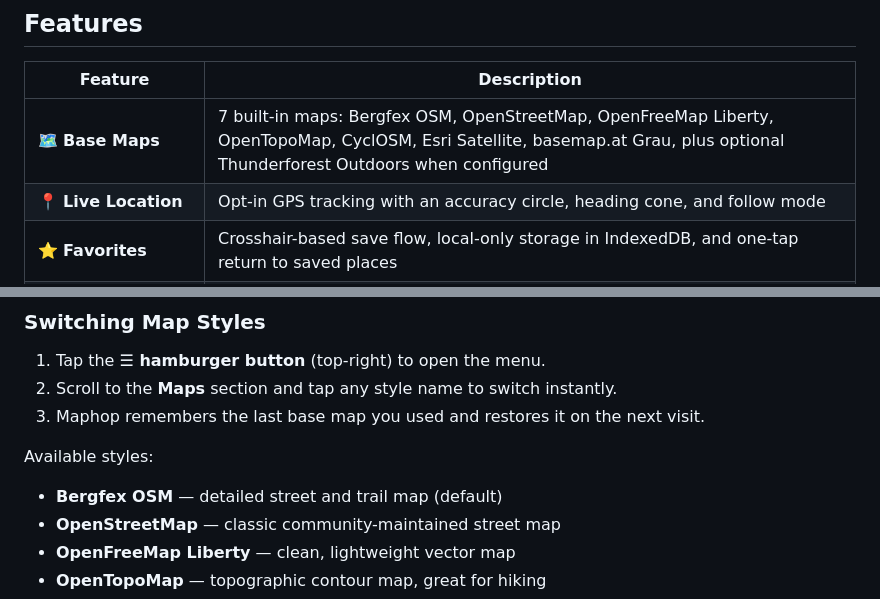
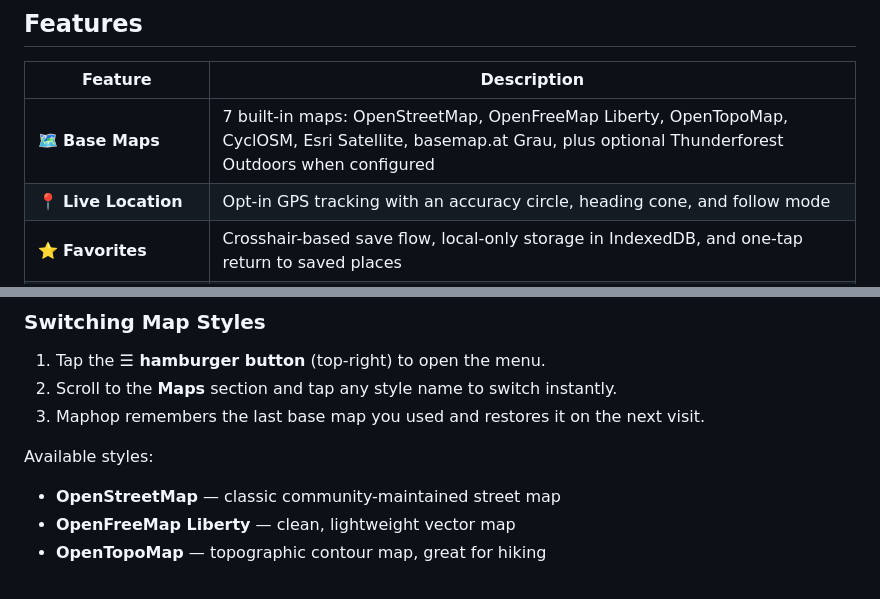
Before and after one commit to mdiener21/maphop, a Markdown page: README.md, 2 parts joined by grey strips. Drawn GitHub-style.

Commit message:
Update base maps feature descriptionupda (#36)
UPDATE

```diff
--- a/README.md
+++ b/README.md
@@ -54,7 +54,7 @@ Maphop is a lightweight map viewer you open in any modern browser. It gives you:
 
 | Feature | Description |
 |---------|-------------|
-| 🗺️ **Base Maps** | 7 built-in maps: Bergfex OSM, OpenStreetMap, OpenFreeMap Liberty, OpenTopoMap, CyclOSM, Esri Satellite, basemap.at Grau, plus optional Thunderforest Outdoors when configured |
+| 🗺️ **Base Maps** | 7 built-in maps: OpenStreetMap, OpenFreeMap Liberty, OpenTopoMap, CyclOSM, Esri Satellite, basemap.at Grau, plus optional Thunderforest Outdoors when configured |
 | 📍 **Live Location** | Opt-in GPS tracking with an accuracy circle, heading cone, and follow mode |
 | ⭐ **Favorites** | Crosshair-based save flow, local-only storage in IndexedDB, and one-tap return to saved places |
 | 🔗 **Favorite Sharing** | Share any saved favorite as a deep link; recipients see a pin marker and a banner to add the spot to their own favorites or dismiss |
@@ -85,7 +85,6 @@ Visit **[https://maphop.eu](https://maphop.eu)** in any modern browser. The map
 
 Available styles:
 
-- **Bergfex OSM** — detailed street and trail map (default)
 - **OpenStreetMap** — classic community-maintained street map
 - **OpenFreeMap Liberty** — clean, lightweight vector map
 - **OpenTopoMap** — topographic contour map, great for hiking
```
